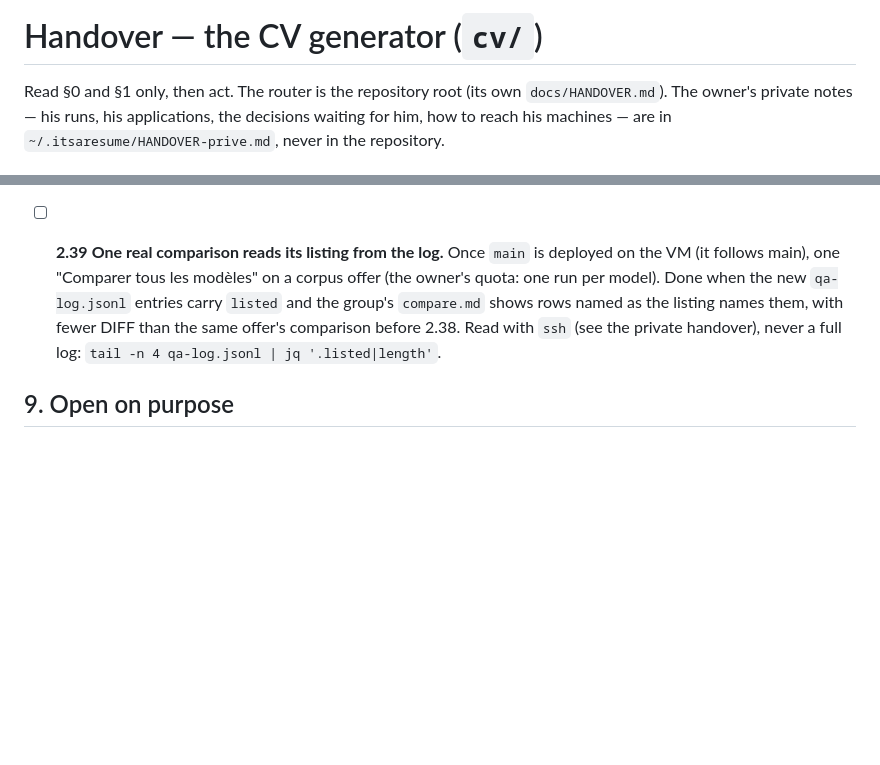
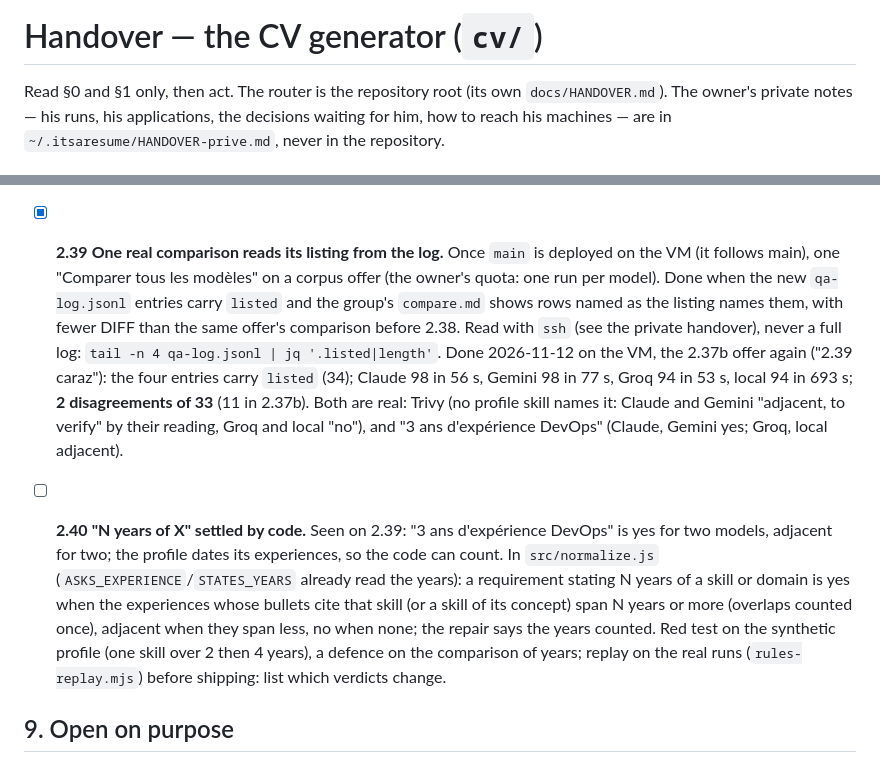
Before and after one commit to SigSegGit/itsaresume, a Markdown page: cv/docs/HANDOVER.md, 2 parts joined by grey strips. Drawn GitHub-style; blank space fills up the shorter version.

Commit message:
docs: 2.39 done on the VM (2 disagreements of 33, both real); next 2.40
Co-Authored-By: Claude Opus 5.5 <noreply@anthropic.com>

```diff
--- a/cv/docs/HANDOVER.md
+++ b/cv/docs/HANDOVER.md
@@ -1,6 +1,6 @@
 <!-- ITSACV-STATE
-NEXT: 2.39
-TITLE: 2.38 built (a comparison keys rows by the listed requirements they cover; the VM's 4-model run: 11 disagreements of 33 become 2); next 2.39, one real comparison on the VM reads its listing from the QA log
+NEXT: 2.40
+TITLE: 2.38 and 2.39 done (a comparison keys rows by the listing: 11 disagreements of 33 became 2 on a real 4-model run); 5.2a-c done (itsacv rank and the page's "keep the best 3", measured 21/21); next 2.40, "N years of X" settled by code from the dated experiences
 WRITTEN-AT: 2026-11-12
 -->
 
@@ -1304,7 +1304,7 @@ three full runs on 2026-09-30, none in six more: name it when it shows.
   2/33; a 3-model run 3/28 -> 4/36 (the same "logs cloud / règles de
   détection" disagreement, now its two listed rows); a 2-model run 0 -> 0.
 
-- [ ] **2.39** **One real comparison reads its listing from the log.** Once
+- [x] **2.39** **One real comparison reads its listing from the log.** Once
   `main` is deployed on the VM (it follows main), one "Comparer tous les
   modèles" on a corpus offer (the owner's quota: one run per model). Done
   when the new `qa-log.jsonl` entries carry `listed` and the group's
@@ -1312,6 +1312,24 @@ three full runs on 2026-09-30, none in six more: name it when it shows.
   than the same offer's comparison before 2.38. Read with `ssh` (see the
   private handover), never a full log: `tail -n 4 qa-log.jsonl | jq
   '.listed|length'`.
+  Done 2026-11-12 on the VM, the 2.37b offer again ("2.39 caraz"): the
+  four entries carry `listed` (34); Claude 98 in 56 s, Gemini 98 in 77 s,
+  Groq 94 in 53 s, local 94 in 693 s; **2 disagreements of 33** (11 in
+  2.37b). Both are real: Trivy (no profile skill names it: Claude and
+  Gemini "adjacent, to verify" by their reading, Groq and local "no"), and
+  "3 ans d'expérience DevOps" (Claude, Gemini yes; Groq, local adjacent).
+
+- [ ] **2.40** **"N years of X" settled by code.** Seen on 2.39: "3 ans
+  d'expérience DevOps" is yes for two models, adjacent for two; the profile
+  dates its experiences, so the code can count. In `src/normalize.js`
+  (`ASKS_EXPERIENCE`/`STATES_YEARS` already read the years): a requirement
+  stating N years of a skill or domain is yes when the experiences whose
+  bullets cite that skill (or a skill of its concept) span N years or
+  more (overlaps counted once), adjacent when they span less, no when none;
+  the repair says the years counted. Red test on the synthetic profile
+  (one skill over 2 then 4 years), a defence on the comparison of years;
+  replay on the real runs (`rules-replay.mjs`) before shipping: list which
+  verdicts change.
 
 ## 9. Open on purpose
 
```
